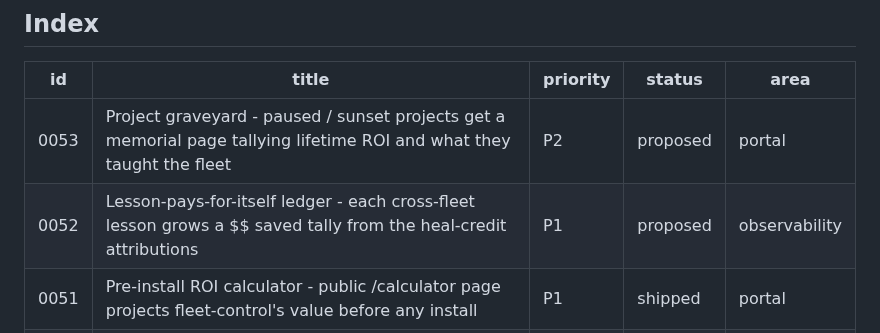
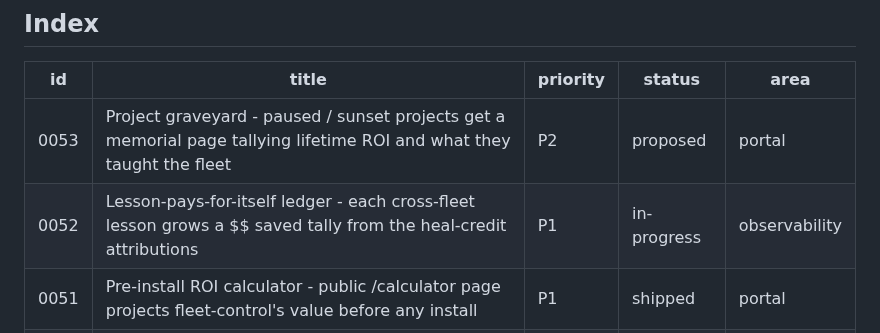
Before and after one commit to mutaaf/fleet-control, a Markdown page: docs/backlog/README.md, the part around the change. Drawn GitHub-style.

Commit message:
ticket(0052): mark in-progress

```diff
--- a/docs/backlog/README.md
+++ b/docs/backlog/README.md
@@ -20,7 +20,7 @@ proposes new ones, `review` grades them.
 | id | title | priority | status | area |
 |----|-------|----------|--------|------|
 | 0053 | Project graveyard - paused / sunset projects get a memorial page tallying lifetime ROI and what they taught the fleet | P2 | proposed | portal |
-| 0052 | Lesson-pays-for-itself ledger - each cross-fleet lesson grows a $$ saved tally from the heal-credit attributions | P1 | proposed | observability |
+| 0052 | Lesson-pays-for-itself ledger - each cross-fleet lesson grows a $$ saved tally from the heal-credit attributions | P1 | in-progress | observability |
 | 0051 | Pre-install ROI calculator - public /calculator page projects fleet-control's value before any install | P1 | shipped | portal |
 | 0050 | Fleet year-in-review - one shareable annual page only the local SQLite can author | P1 | shipped | portal |
 | 0049 | Ingest closed (non-merged) PRs into the pr table so the autopsy card lights up in production | P1 | shipped | ingest |
```
Also changed, not shown: docs/backlog/0052-lesson-pays-for-itself.md (+34 -1 lines).
